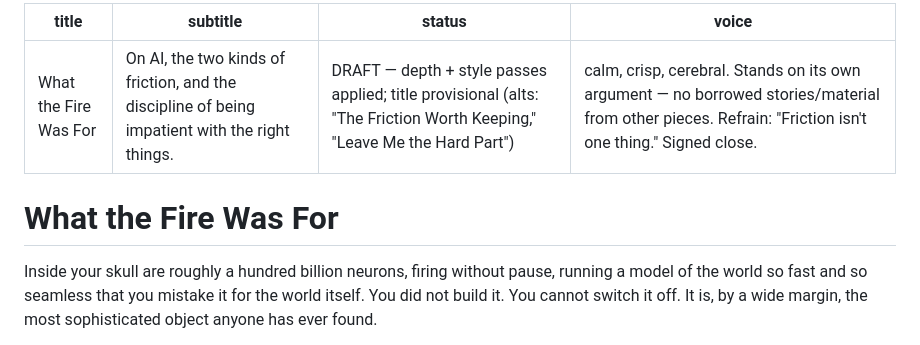
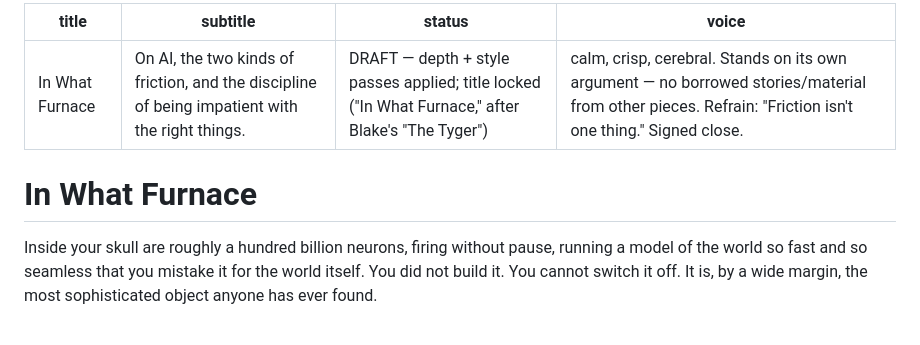
Before and after one commit to pghio/PeteWebsite, a Markdown page: drafts/essay-in-what-furnace.md, the part around the change. Rendered like a GitHub page.

Commit message:
content(essay): title -> "In What Furnace" (after Blake's The Tyger); rename file

```diff
--- a/drafts/essay-what-the-fire-was-for.md
+++ b/drafts/essay-in-what-furnace.md
@@ -1,11 +1,11 @@
 ---
-title: "What the Fire Was For"
+title: "In What Furnace"
 subtitle: "On AI, the two kinds of friction, and the discipline of being impatient with the right things."
-status: DRAFT — depth + style passes applied; title provisional (alts: "The Friction Worth Keeping," "Leave Me the Hard Part")
+status: DRAFT — depth + style passes applied; title locked ("In What Furnace," after Blake's "The Tyger")
 voice: calm, crisp, cerebral. Stands on its own argument — no borrowed stories/material from other pieces. Refrain: "Friction isn't one thing." Signed close.
 ---
 
-# What the Fire Was For
+# In What Furnace
 
 Inside your skull are roughly a hundred billion neurons, firing without pause, running a model of the world so fast and so seamless that you mistake it for the world itself. You did not build it. You cannot switch it off. It is, by a wide margin, the most sophisticated object anyone has ever found.
 
```
